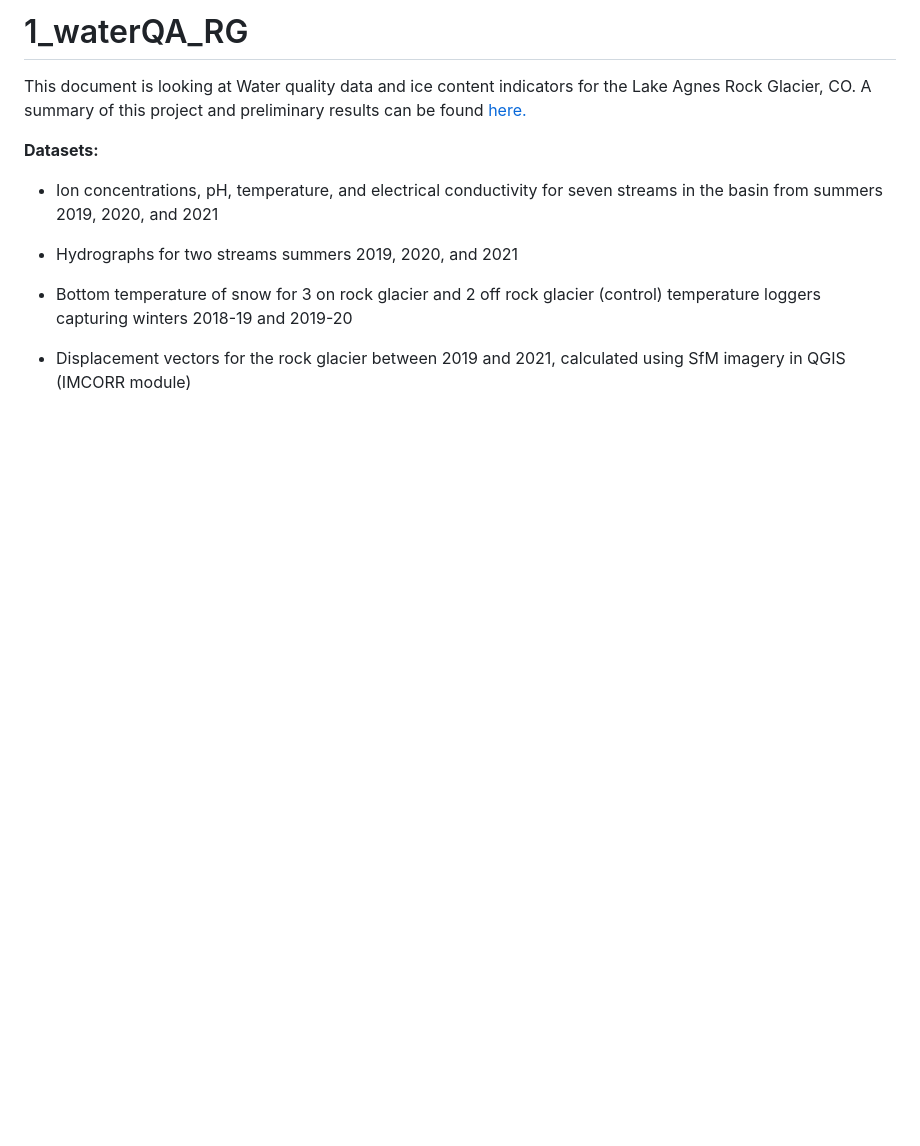
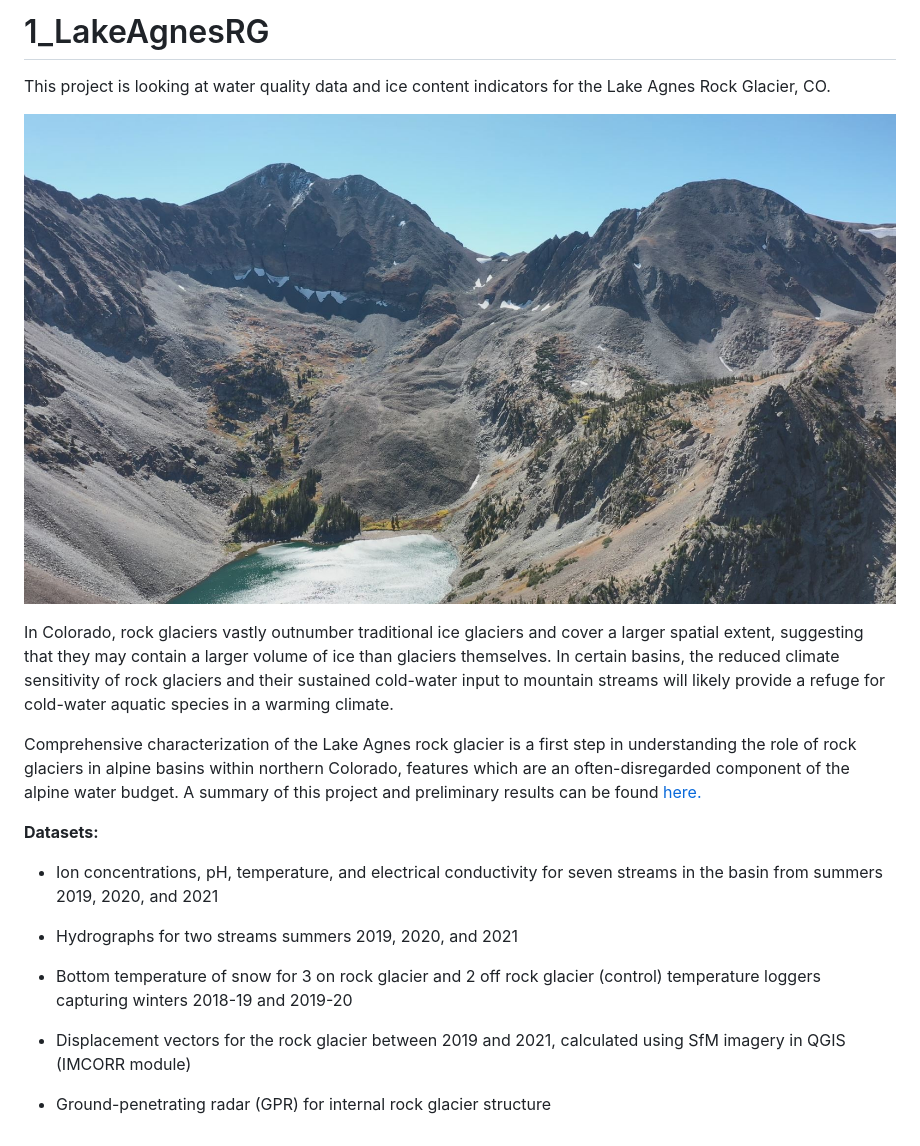
Before and after one commit to briannarick/1_LakeAgnesRG, a Markdown page: README.md, the part around the change. GitHub-like rendering; pictures changed too: CaptureRGzoomedOut.JPG (added); blank space fills up the shorter version.

```diff
--- a/README.md
+++ b/README.md
@@ -1,6 +1,12 @@
-# 1_waterQA_RG
+# 1_LakeAgnesRG
 
-This document is looking at Water quality data and ice content indicators for the Lake Agnes Rock Glacier, CO. A summary of this project and preliminary results can be found [here.](https://briannarick.github.io/dataviz/RCOP_poster_150dpi.jpg)
+This project is looking at water quality data and ice content indicators for the Lake Agnes Rock Glacier, CO.
+
+![](CaptureRGzoomedOut.JPG)
+
+In Colorado, rock glaciers vastly outnumber traditional ice glaciers and cover a larger spatial extent, suggesting that they may contain a larger volume of ice than glaciers themselves. In certain basins, the reduced climate sensitivity of rock glaciers and their sustained cold-water input to mountain streams will likely provide a refuge for cold-water aquatic species in a warming climate.
+
+Comprehensive characterization of the Lake Agnes rock glacier is a first step in understanding the role of rock glaciers in alpine basins within northern Colorado, features which are an often-disregarded component of the alpine water budget. A summary of this project and preliminary results can be found [here.](https://briannarick.github.io/dataviz/RCOP_poster_150dpi.jpg)
 
 **Datasets:**
 
@@ -11,3 +17,5 @@ This document is looking at Water quality data and ice content indicators for th
 * Bottom temperature of snow for 3 on rock glacier and 2 off rock glacier (control) temperature loggers capturing winters 2018-19 and 2019-20
 
 * Displacement vectors for the rock glacier between 2019 and 2021, calculated using SfM imagery in QGIS (IMCORR module)
+
+* Ground-penetrating radar (GPR) for internal rock glacier structure
```
Also changed, not shown: src/RGlocationfig.jpg (added), 5 other files.
